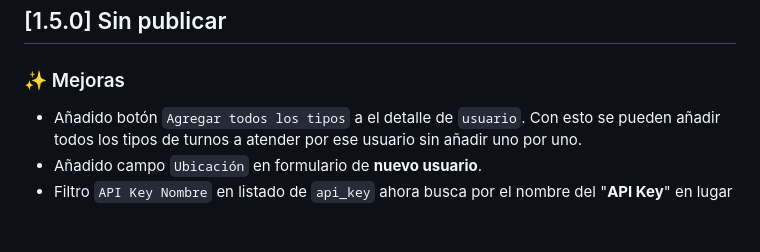
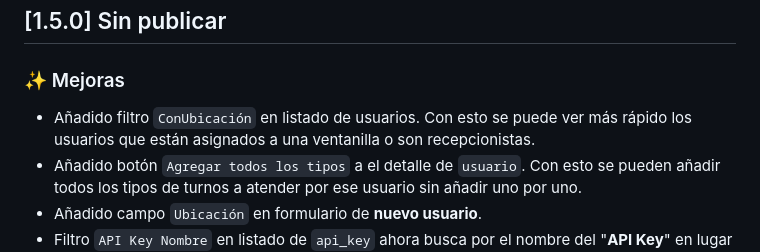
Before and after one commit to PJECZ/pjecz-tauro-flask, a Markdown page: CHANGELOG.md, the part around the change. GitHub-like rendering; blank space fills up the shorter version.

Commit message:
doc: última mejora añadida al changelog

```diff
--- a/CHANGELOG.md
+++ b/CHANGELOG.md
@@ -7,6 +7,7 @@ El formato se basa en [Keep a Changelog](https://keepachangelog.com/es-ES/1.1.0/
 
 ### ✨ Mejoras
 
+- Añadido filtro `ConUbicación` en listado de usuarios. Con esto se puede ver más rápido los usuarios que están asignados a una ventanilla o son recepcionistas.
 - Añadido botón `Agregar todos los tipos` a el detalle de `usuario`. Con esto se pueden añadir todos los tipos de turnos a atender por ese usuario sin añadir uno por uno.
 - Añadido campo `Ubicación` en formulario de **nuevo usuario**.
 - Filtro `API Key Nombre` en listado de `api_key` ahora busca por el nombre del "**API Key**" en lugar de la **clave**.
```
